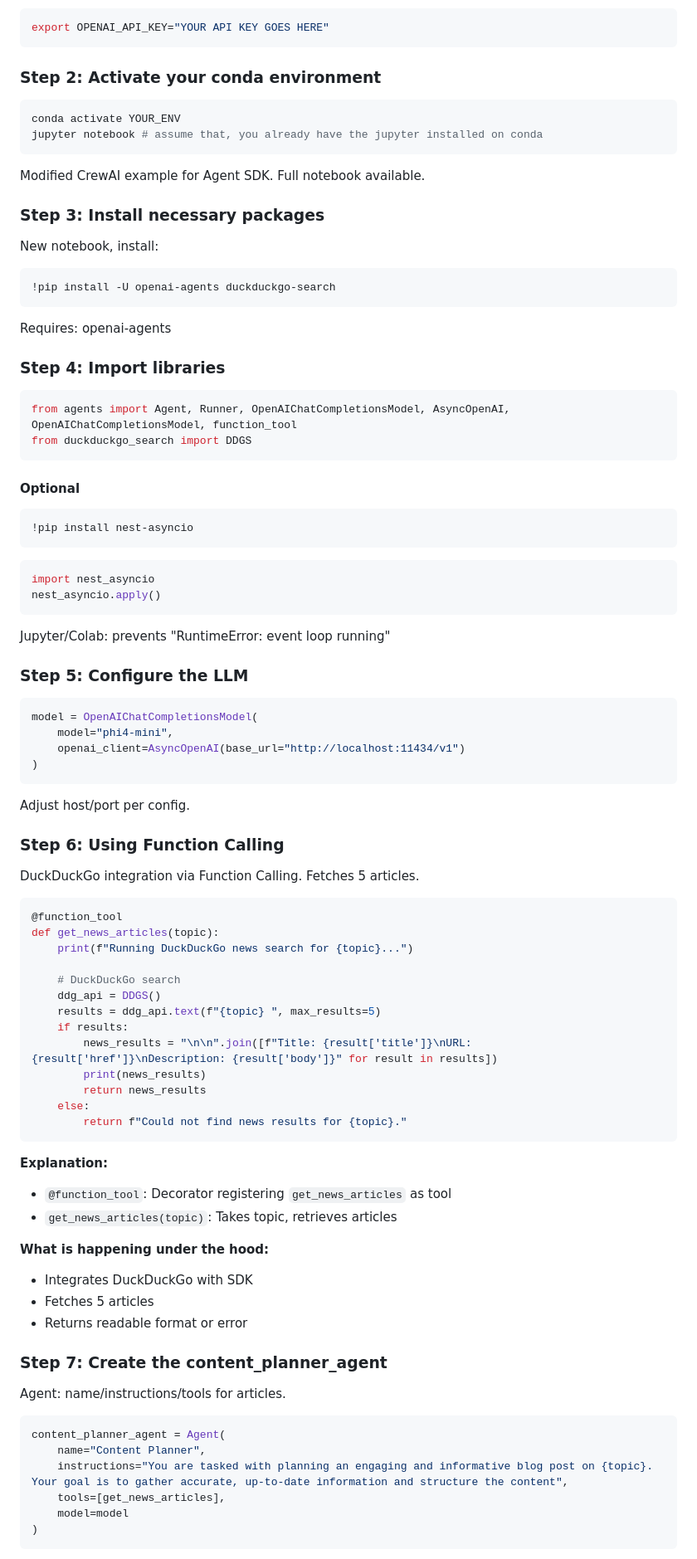
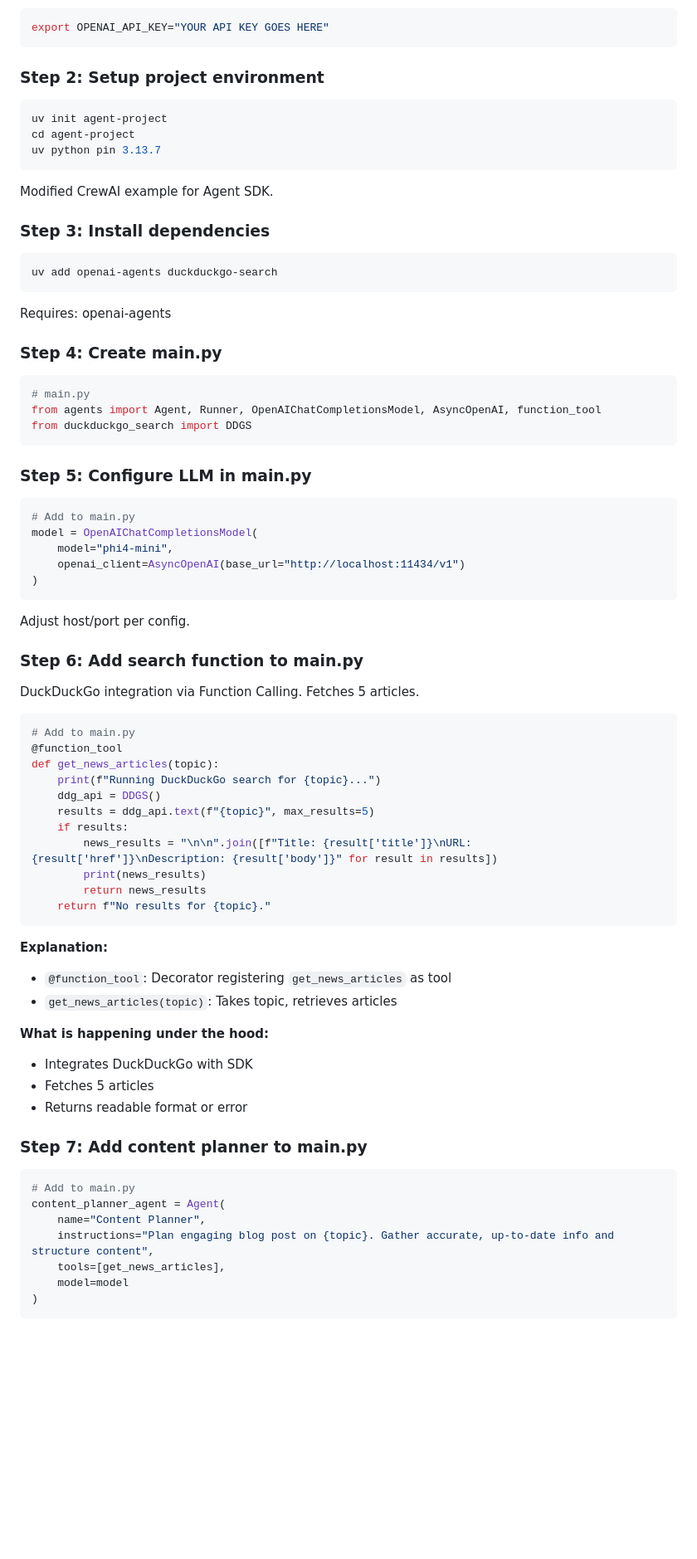
Before and after one commit to gaviral/pre_bunker_health_communications_system, a Markdown page: data/openai-agents-python_with_ollama.md, the part around the change printed below. Shown: that part at 83% size. GitHub-like rendering; blank space fills up the shorter version.

Commit message:
docs: revise setup instructions and enhance main.py structure for OpenAI Agents integration, including environment setup, dependency installation, and agent workflow

````diff
--- a/data/openai-agents-python_with_ollama.md
+++ b/data/openai-agents-python_with_ollama.md
@@ -79,45 +79,36 @@ Requires OPENAI_API_KEY for requests/tracing:
 ```bash
 export OPENAI_API_KEY="YOUR API KEY GOES HERE"
 ```
-### Step 2: Activate your conda environment
+### Step 2: Setup project environment
 
 ```bash
-conda activate YOUR_ENV
-jupyter notebook # assume that, you already have the jupyter installed on conda
+uv init agent-project
+cd agent-project
+uv python pin 3.13.7
 ```
-Modified CrewAI example for Agent SDK. Full notebook available.
+Modified CrewAI example for Agent SDK.
 
 
 
-### Step 3: Install necessary packages
-
-New notebook, install:
+### Step 3: Install dependencies
 
 ```bash
-!pip install -U openai-agents duckduckgo-search
+uv add openai-agents duckduckgo-search
 ```
 Requires: openai-agents
 
-### Step 4: Import libraries
+### Step 4: Create main.py
 
 ```python
-from agents import Agent, Runner, OpenAIChatCompletionsModel, AsyncOpenAI, OpenAIChatCompletionsModel, function_tool
+# main.py
+from agents import Agent, Runner, OpenAIChatCompletionsModel, AsyncOpenAI, function_tool
 from duckduckgo_search import DDGS
 ```
-#### Optional
 
-```bash
-!pip install nest-asyncio
-```
-```python
-import nest_asyncio
-nest_asyncio.apply()
-```
-Jupyter/Colab: prevents "RuntimeError: event loop running"
-
-### Step 5: Configure the LLM
+### Step 5: Configure LLM in main.py
 
 ```python
+# Add to main.py
 model = OpenAIChatCompletionsModel(
     model="phi4-mini",
     openai_client=AsyncOpenAI(base_url="http://localhost:11434/v1")
@@ -125,24 +116,22 @@ model = OpenAIChatCompletionsModel(
 ```
 Adjust host/port per config.
 
-### Step 6: Using Function Calling
+### Step 6: Add search function to main.py
 
 DuckDuckGo integration via Function Calling. Fetches 5 articles.
 
 ```python
+# Add to main.py
 @function_tool
 def get_news_articles(topic):
-    print(f"Running DuckDuckGo news search for {topic}...")
-
-    # DuckDuckGo search
+    print(f"Running DuckDuckGo search for {topic}...")
     ddg_api = DDGS()
-    results = ddg_api.text(f"{topic} ", max_results=5)
+    results = ddg_api.text(f"{topic}", max_results=5)
     if results:
         news_results = "\n\n".join([f"Title: {result['title']}\nURL: {result['href']}\nDescription: {result['body']}" for result in results])
         print(news_results)
         return news_results
-    else:
-        return f"Could not find news results for {topic}."
+    return f"No results for {topic}."
 ```
 **Explanation:**
 
@@ -155,14 +144,13 @@ def get_news_articles(topic):
 - Fetches 5 articles
 - Returns readable format or error
 
-### Step 7: Create the content_planner_agent
-
-Agent: name/instructions/tools for articles.
+### Step 7: Add content planner to main.py
 
 ```python
+# Add to main.py
 content_planner_agent = Agent(
     name="Content Planner",
-    instructions="You are tasked with planning an engaging and informative blog post on {topic}. Your goal is to gather accurate, up-to-date information and structure the content",
+    instructions="Plan engaging blog post on {topic}. Gather accurate, up-to-date info and structure content",
     tools=[get_news_articles],
     model=model
 )
````
Also changed, not shown: other parts of data/openai-agents-python_with_ollama.md (+29 -22 lines).
